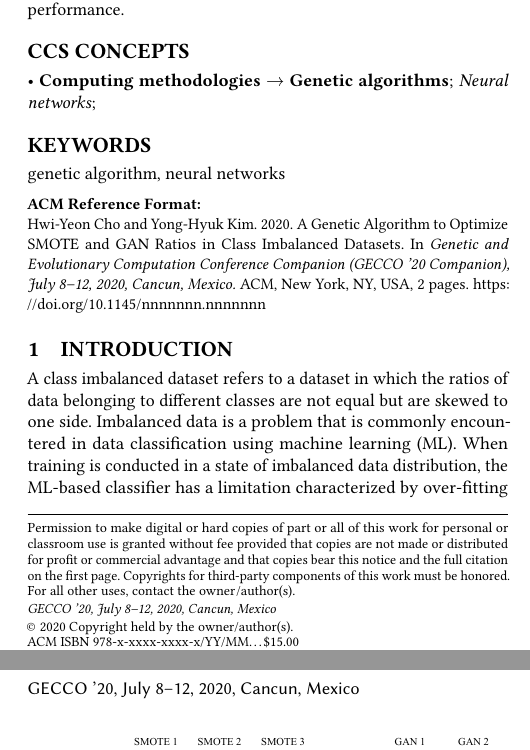
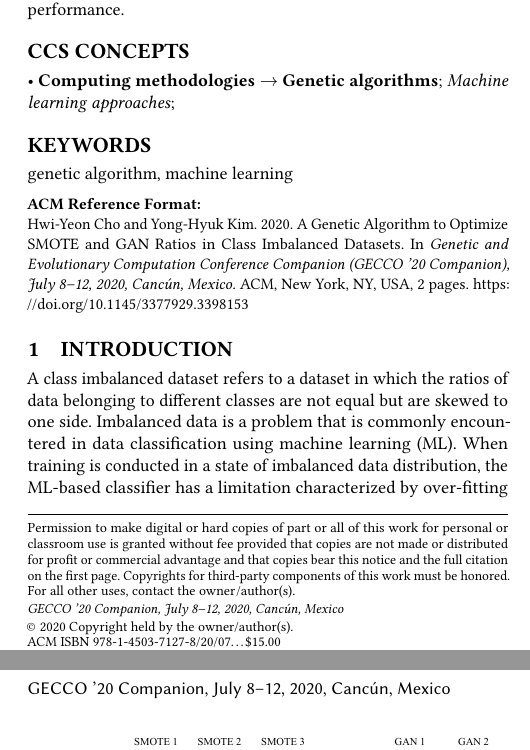
Before and after one commit to hwyncho/GECCO-2020-Paper, a LaTeX paper (main.tex): two parts of the columns of pages 1 and 2 of 2, joined at a grey line, cut so that both start at the same text. Compiled offline with pdfLaTeX.

Commit message:
:pencil: Last submitted update.

```diff
--- a/main.tex
+++ b/main.tex
@@ -24,15 +25,15 @@
 
 
 % DOI
-\acmDOI{10.1145/nnnnnnn.nnnnnnn}
+\acmDOI{10.1145/3377929.3398153}
 
 
 % ISBN
-\acmISBN{978-x-xxxx-xxxx-x/YY/MM}
+\acmISBN{978-1-4503-7127-8/20/07}
 
 
 % Conference
-\acmConference[GECCO '20]{the Genetic and Evolutionary Computation Conference 2020}{July 8--12, 2020}{Cancun, Mexico}
+\acmConference[GECCO '20 Companion]{Genetic and Evolutionary Computation Conference Companion}{July 8--12, 2020}{Cancún, Mexico}
 \acmYear{2020}
 \copyrightyear{2020}
 %\acmArticle{4}
@@ -40,7 +41,7 @@
 
 
 % These commands are optional
-\acmBooktitle{Genetic and Evolutionary Computation Conference Companion (GECCO '20 Companion), July 8--12, 2020, Cancun, Mexico}
+\acmBooktitle{Genetic and Evolutionary Computation Conference Companion (GECCO '20 Companion), July 8--12, 2020, Cancún, Mexico}
 %\editor{Jennifer B. Sartor}
 %\editor{Theo D'Hondt}
 %\editor{Wolfgang De Meuter}
@@ -98,19 +99,18 @@
     </concept>
 
     <concept>
-            <concept_id>10010147.10010257.10010293.10010294</concept_id>
-            <concept_desc>Computing methodologies~Neural networks</concept_desc>
+       <concept_id>10010147.10010257.10010293</concept_id>
+       <concept_desc>Computing methodologies~Machine learning approaches</concept_desc>
        <concept_significance>300</concept_significance>
     </concept>
 </ccs2012>
 \end{CCSXML}
 
-
 \ccsdesc[500]{Computing methodologies~Genetic algorithms}
-\ccsdesc[300]{Computing methodologies~Neural networks}
+\ccsdesc[300]{Computing methodologies~Machine learning approaches}
 
 
-\keywords{genetic algorithm, neural networks}
+\keywords{genetic algorithm, machine learning}
 
 
 \maketitle
```
Also changed, not shown: bibliography.bib (+4 -4 lines), body.tex (+5 -5 lines), acmart.pdf (deleted), main.pdf, main.tex (1 more changed lines). Lines whose indentation alone changed are shown as unchanged.
